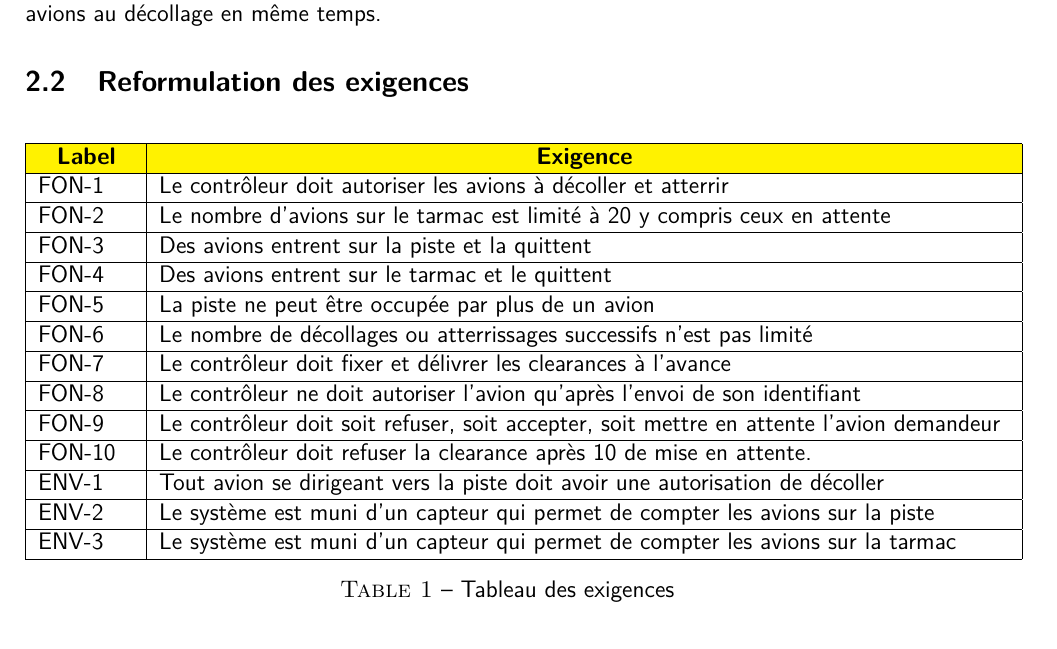
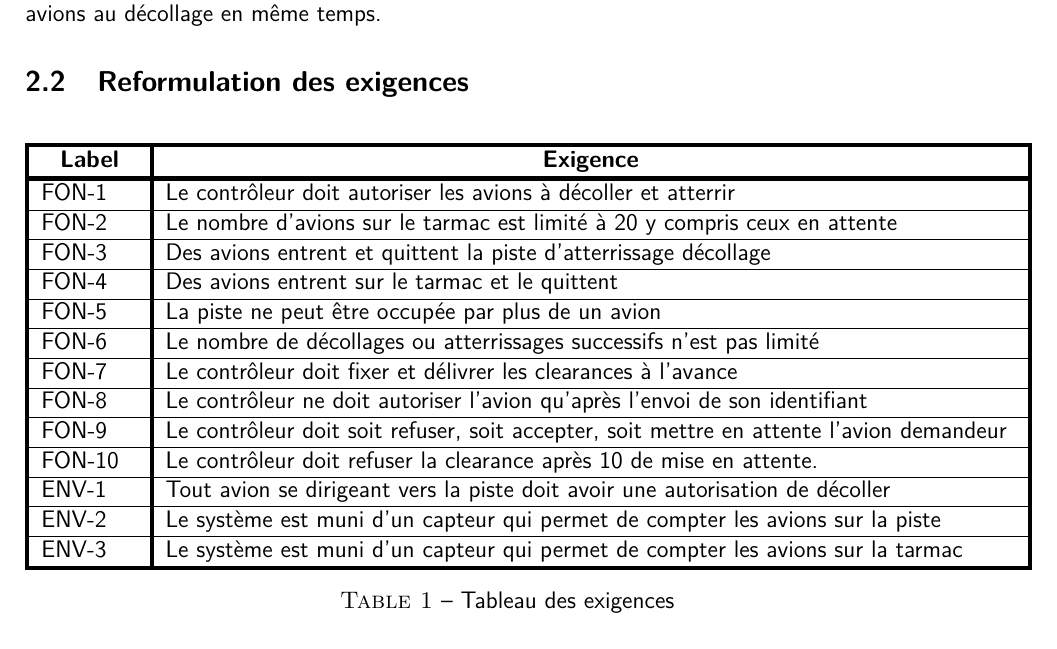
Before and after one commit to kad15/eventb, a LaTeX document (rapport/rapport.tex, which reads rapport/sections/partie_2.tex): part of page 4 of 6, cut so that both start at the same text. Compiled offline with pdfLaTeX.

Commit message:
remaniement rapport

```diff
--- a/rapport/rapport.tex
+++ b/rapport/rapport.tex
@@ -12,7 +12,8 @@
 
 %pifont pour les puces de formes spéciales
 \usepackage{pifont}
-
+\usepackage[table]{xcolor}
+\usepackage{tabu}
 % césure exemple
 % \hyphenation{an-ti-cons-ti-tu-tion-nel
 
--- a/rapport/sections/partie_2.tex
+++ b/rapport/sections/partie_2.tex
@@ -34,18 +34,18 @@ de mettre deux avions au décollage en même temps.
 \begin{table} [H]
 
 	\centering
+\rowcolors{2}{gray!65}{white}
+\begin{tabu}{|[2pt] p{1.7cm} | [2pt]p{15cm}|[2pt]}
 
-\begin{tabular}{| p{1.7cm} | p{15cm}|}
-
-	\hline \rowcolor{yellow}
-\Centering	\textbf{Label}& \Centering \textbf{Exigence}  \\
+	\tabucline[2pt]{-} \rowcolor{yellow}
+\Centering	\textbf{Label}& \Centering \textbf{Exigence}  \\ \tabucline[2pt]{-}
 
 	\hline
 	FON-1&Le contrôleur doit autoriser les avions à décoller et atterrir  \\
 	\hline
 FON-2	& Le nombre d'avions sur le tarmac est limité à 20 y compris ceux en attente  \\
 	\hline
-	FON-3& Des avions entrent sur la piste et la quittent  \\
+	FON-3& Des avions entrent et quittent la piste d'atterrissage décollage  \\
 	\hline
 	FON-4& Des avions entrent sur le tarmac et le quittent  \\
 	\hline
@@ -66,7 +66,7 @@ FON-2	& Le nombre d'avions sur le tarmac est limité à 20 y compris ceux en att
    ENV-2 &Le système est muni d'un capteur qui permet de compter les avions sur la piste \\
    \hline
    ENV-3 &Le système est muni d'un capteur qui permet de compter les avions sur la tarmac \\
-	\hline
-\end{tabular}
+\tabucline[2pt]{-}
+\end{tabu}
 \caption{Tableau des exigences}
 \end{table}
```
Also changed, not shown: 2 other files.
